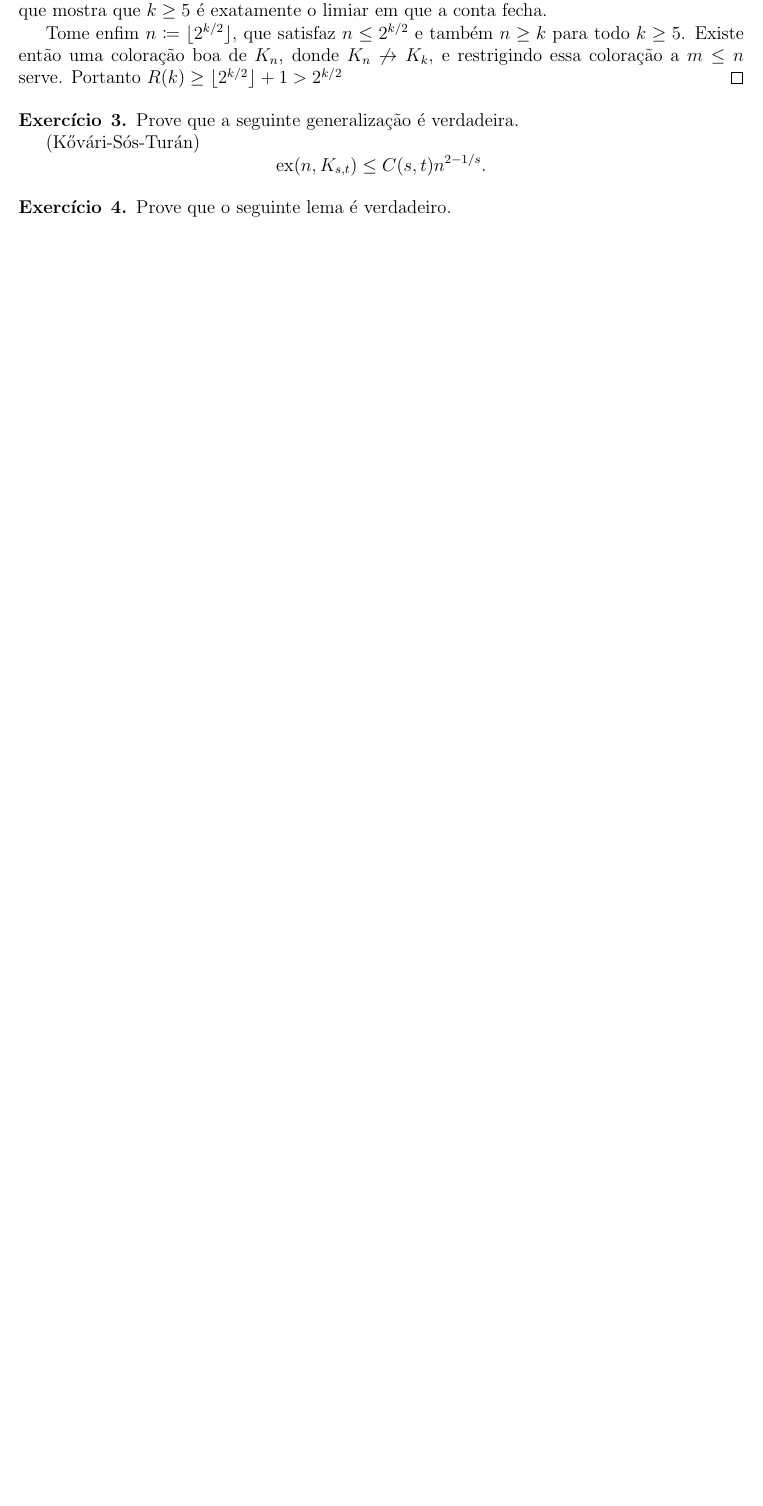
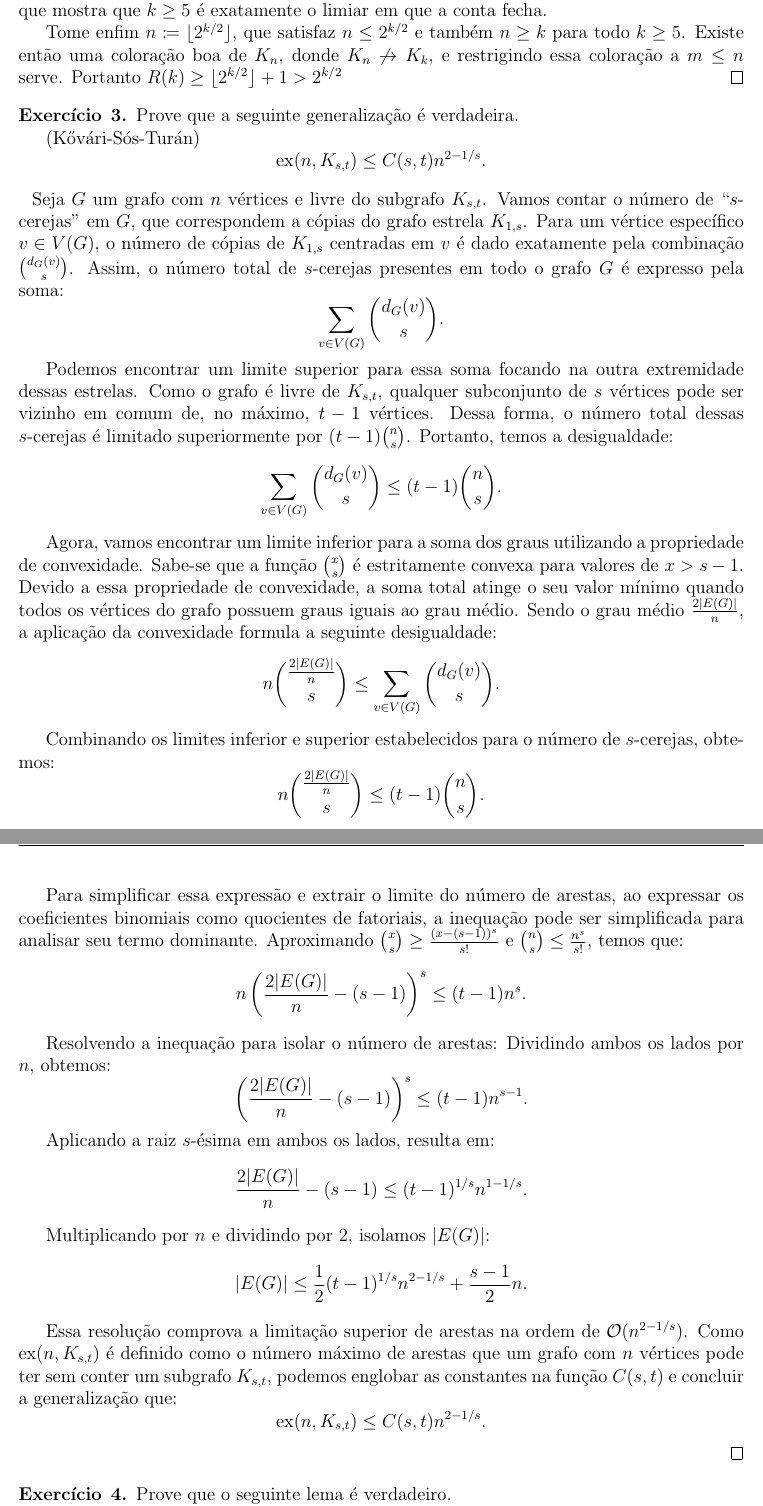
Before and after one commit to ocartaxo/exercicios_combinatoria, a LaTeX document (lista_1_solucoes.tex): part of page 2 of 5 before the commit and two parts of pages 2 and 3 of 6 after it, the two joined at a grey line, cut so that both start at the same text, the shorter picture padded with empty space. Compiled offline with pdfLaTeX.

Commit message:
demonstracao exercicio 3

```diff
--- a/lista_1_solucoes.tex
+++ b/lista_1_solucoes.tex
@@ -81,8 +81,64 @@
         \mathrm{ex}(n, K_{s,t}) \le C(s,t) n^{2 - 1/s}.
     \]
 \end{problem}
-% \begin{sol}
-% \end{sol}
+\begin{sol}
+    Seja $G$ um grafo com $n$ vértices e livre do subgrafo $K_{s,t}$.
+    Vamos contar o número de ``$s$-cerejas'' em $G$, que correspondem a cópias do grafo estrela $K_{1,s}$.
+    Para um vértice específico $v \in V(G)$, o número de cópias de $K_{1,s}$ centradas em $v$ é dado exatamente pela combinação $\binom{d_G(v)}{s}$.
+    Assim, o número total de $s$-cerejas presentes em todo o grafo $G$ é expresso pela soma:
+    \[
+        \sum_{v \in V(G)} \binom{d_G(v)}{s}.
+    \]
+
+    Podemos encontrar um limite superior para essa soma focando na outra extremidade dessas estrelas.
+    Como o grafo é livre de $K_{s,t}$, qualquer subconjunto de $s$ vértices pode ser vizinho em comum de, no máximo, $t-1$ vértices.
+    Dessa forma, o número total dessas $s$-cerejas é limitado superiormente por $(t-1)\binom{n}{s}$.
+    Portanto, temos a desigualdade:
+    \[
+        \sum_{v \in V(G)} \binom{d_G(v)}{s} \le (t-1)\binom{n}{s}.
+    \]
+
+    Agora, vamos encontrar um limite inferior para a soma dos graus utilizando a propriedade de convexidade.
+    Sabe-se que a função $\binom{x}{s}$ é estritamente convexa para valores de $x > s - 1$.
+    Devido a essa propriedade de convexidade, a soma total atinge o seu valor mínimo quando todos os vértices do grafo possuem graus iguais ao grau médio.
+    Sendo o grau médio $\frac{2|E(G)|}{n}$, a aplicação da convexidade formula a seguinte desigualdade:
+    \[
+        n \binom{\frac{2|E(G)|}{n}}{s} \le \sum_{v \in V(G)} \binom{d_G(v)}{s}.
+    \]
+
+    Combinando os limites inferior e superior estabelecidos para o número de $s$-cerejas, obtemos:
+    \[
+        n \binom{\frac{2|E(G)|}{n}}{s} \le (t-1)\binom{n}{s}.
+    \]
+
+    Para simplificar essa expressão e extrair o limite do número de arestas, ao expressar os coeficientes binomiais como quocientes de fatoriais, a inequação pode ser simplificada para analisar seu termo dominante.
+    Aproximando $\binom{x}{s} \ge \frac{(x - (s-1))^s}{s!}$ e $\binom{n}{s} \le \frac{n^s}{s!}$, temos que:
+    \[
+        n \left(\frac{2|E(G)|}{n} - (s-1)\right)^s \le (t-1)n^s.
+    \]
+
+    Resolvendo a inequação para isolar o número de arestas:
+    Dividindo ambos os lados por $n$, obtemos:
+    \[
+        \left(\frac{2|E(G)|}{n} - (s-1)\right)^s \le (t-1)n^{s-1}.
+    \]
+
+    Aplicando a raiz $s$-ésima em ambos os lados, resulta em:
+    \[
+        \frac{2|E(G)|}{n} - (s-1) \le (t-1)^{1/s} n^{1 - 1/s}.
+    \]
+
+    Multiplicando por $n$ e dividindo por $2$, isolamos $|E(G)|$:
+    \[
+        |E(G)| \le \frac{1}{2} (t-1)^{1/s} n^{2 - 1/s} + \frac{s-1}{2} n.
+    \]
+
+    Essa resolução comprova a limitação superior de arestas na ordem de $\mathcal{O}(n^{2 - 1/s})$.
+    Como $\mathrm{ex}(n, K_{s,t})$ é definido como o número máximo de arestas que um grafo com $n$ vértices pode ter sem conter um subgrafo $K_{s,t}$, podemos englobar as constantes na função $C(s,t)$ e concluir a generalização que:
+    \[
+        \mathrm{ex}(n, K_{s,t}) \le C(s,t) n^{2 - 1/s}.
+    \]
+\end{sol}
 
 \begin{problem}{4}
     Prove que o seguinte lema é verdadeiro.
```
